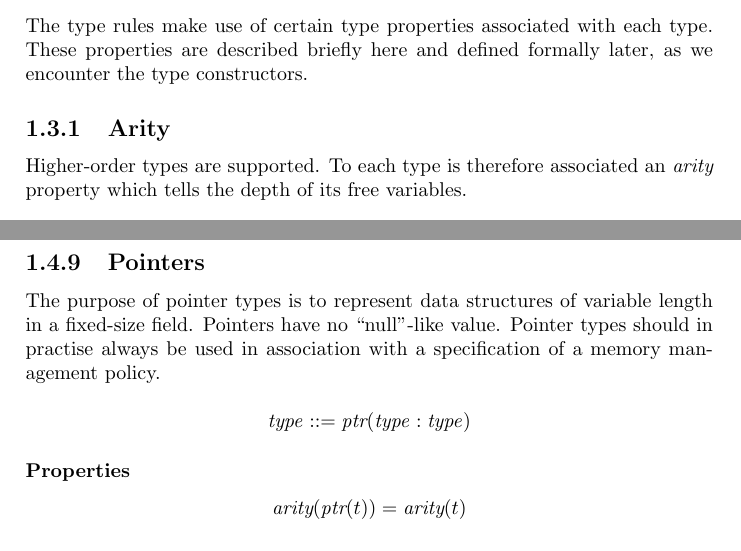
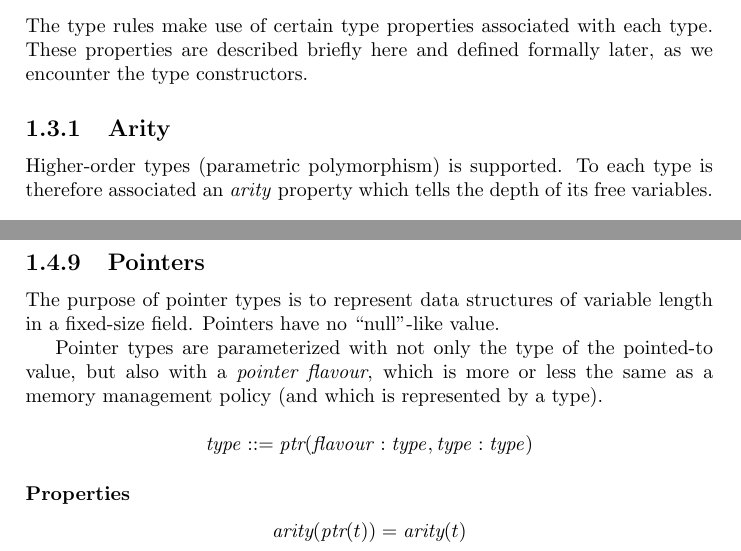
Before and after one commit to eriksoe/LinearVM, a LaTeX document (experimental/doc/LinearVM-TypeSystem.tex): two parts of pages 3 and 6 of 7, joined at a grey line, cut so that both start at the same text. Compiled offline with pdfLaTeX.

Commit message:
doc: LinearVM-TypeSystem: some minor corrections and updates.

```diff
--- a/experimental/doc/LinearVM-TypeSystem.tex
+++ b/experimental/doc/LinearVM-TypeSystem.tex
@@ -140,7 +140,8 @@ These properties are described briefly here and defined formally later,
 as we encounter the type constructors.
 
 \subsection{Arity}
-Higher-order types are supported. To each type is therefore associated
+Higher-order types (parametric polymorphism) is supported.
+To each type is therefore associated
 an \emph{arity} property which tells the depth of its free variables.
 $$
 \arity(T) : int
@@ -294,11 +295,14 @@ $$\fixedsize(t) \over \fixedsize(\tyBless(n,a,t))$$
 \subsection{Pointers}
 The purpose of pointer types is to represent data structures of variable length
 in a fixed-size field.
-Pointers have no ``null''-like value. Pointer types should in practise
-always be used in association with a specification of a memory management
-policy.
+Pointers have no ``null''-like value.
 
-$$\it type ::= \tyPtr(type : type)$$
+Pointer types are parameterized with not only the type of the
+pointed-to value, but also with a \emph{pointer flavour}, which is
+more or less the same as a memory management policy (and which is
+represented by a type).
+
+$$\it type ::= \tyPtr(flavour: type, type : type)$$
 
 \subsubsection*{Properties}
 $$ \arity(\tyPtr(t)) = \arity(t)$$
```
Also changed, not shown: experimental/doc/LinearVM-TypeSystem.tex (6 more changed lines).
